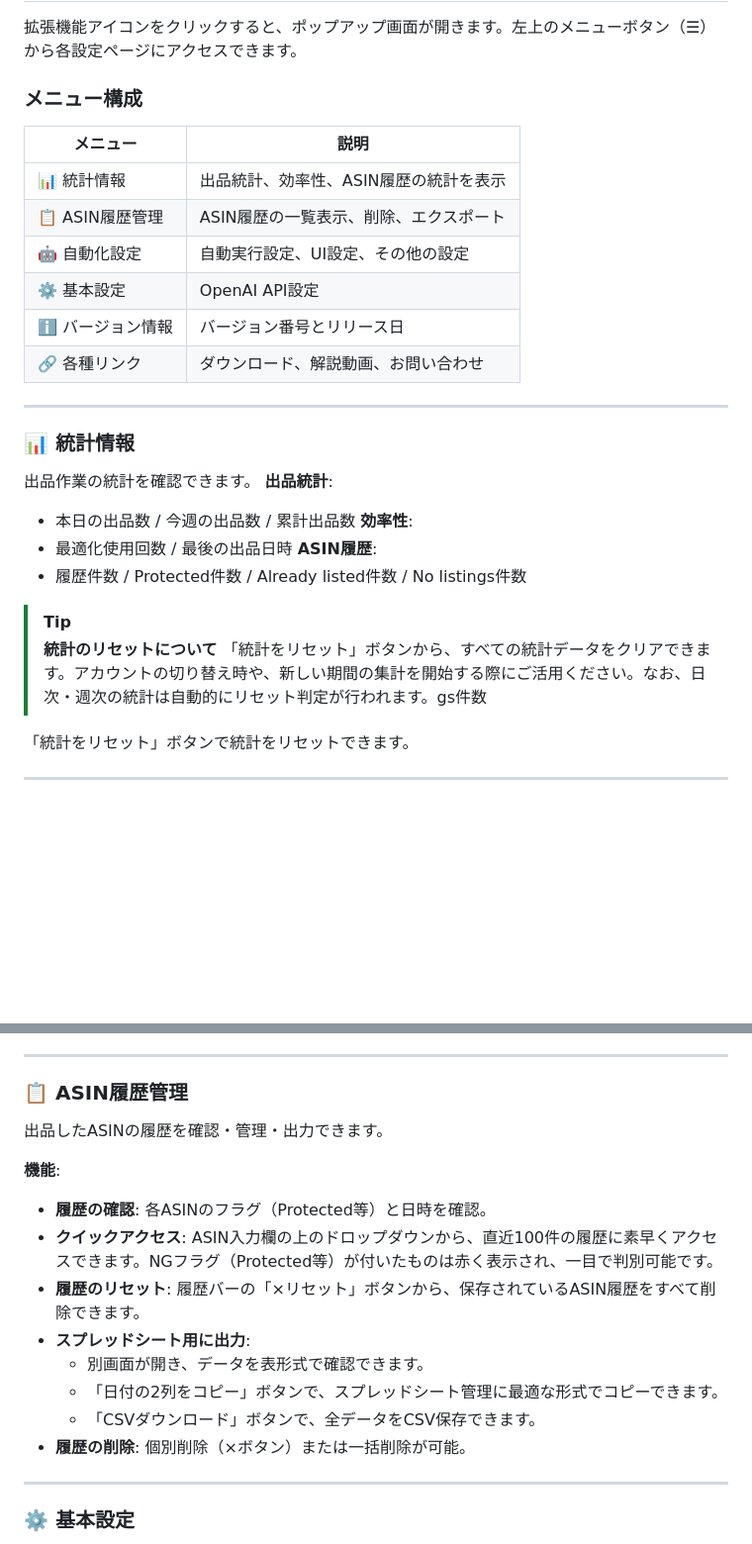
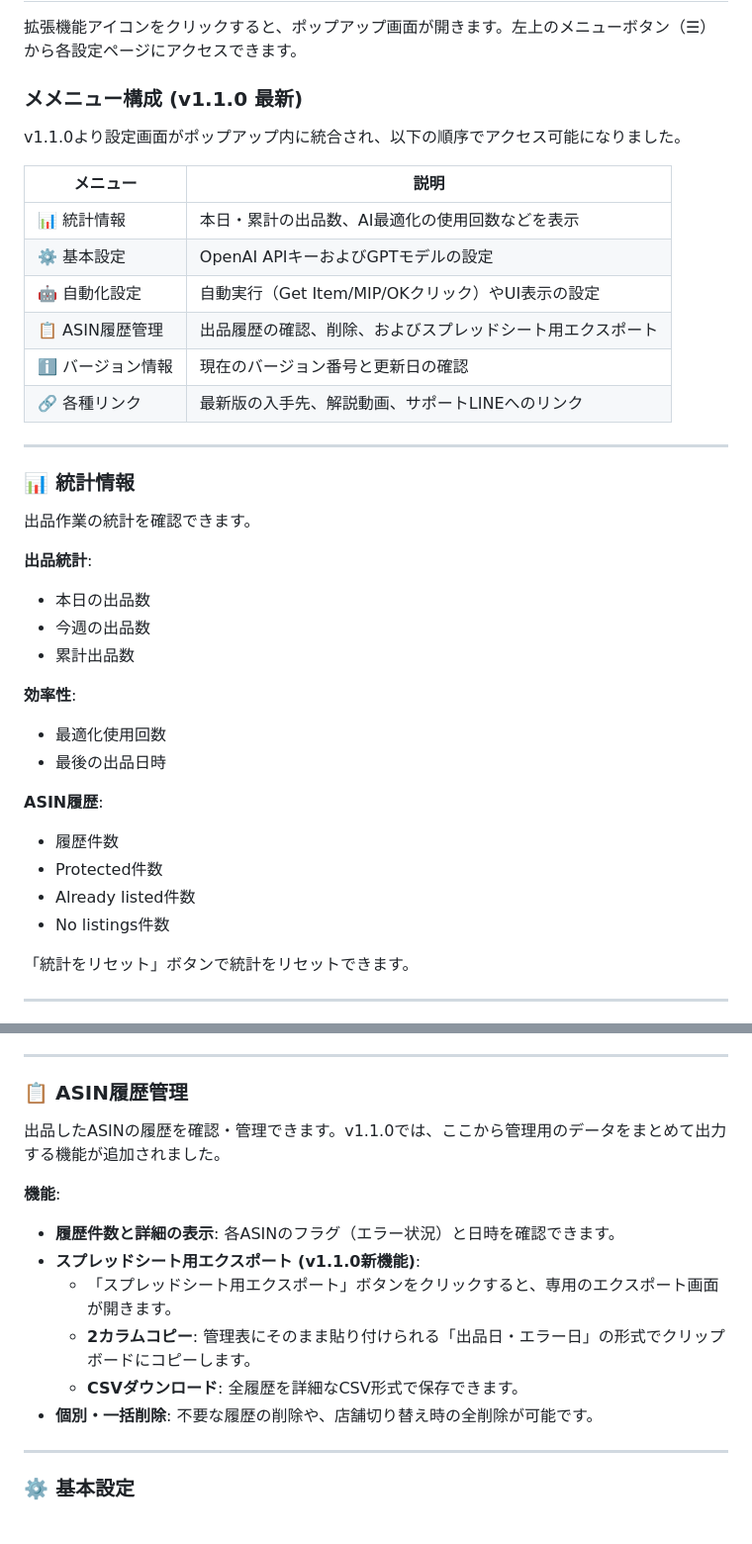
Before and after one commit to kuronylab/listerflow-pro-lp, a Markdown page: README.md, 2 parts joined by grey strips. Shown at 99% size. Drawn GitHub-style; blank space fills up the shorter version.

Commit message:
docs: update menu order and history export features in README

```diff
--- a/README.md
+++ b/README.md
@@ -439,31 +439,39 @@ IDが固定されたため、今後は以下の手順で設定を保持したま
 
 拡張機能アイコンをクリックすると、ポップアップ画面が開きます。左上のメニューボタン（☰）から各設定ページにアクセスできます。
 
-### メニュー構成
+### メメニュー構成 (v1.1.0 最新)
+
+v1.1.0より設定画面がポップアップ内に統合され、以下の順序でアクセス可能になりました。
 
 | メニュー | 説明 |
 |---------|------|
-| 📊 統計情報 | 出品統計、効率性、ASIN履歴の統計を表示 |
-| 📋 ASIN履歴管理 | ASIN履歴の一覧表示、削除、エクスポート |
-| 🤖 自動化設定 | 自動実行設定、UI設定、その他の設定 |
-| ⚙️ 基本設定 | OpenAI API設定 |
-| ℹ️ バージョン情報 | バージョン番号とリリース日 |
-| 🔗 各種リンク | ダウンロード、解説動画、お問い合わせ |
+| 📊 統計情報 | 本日・累計の出品数、AI最適化の使用回数などを表示 |
+| ⚙️ 基本設定 | OpenAI APIキーおよびGPTモデルの設定 |
+| 🤖 自動化設定 | 自動実行（Get Item/MIP/OKクリック）やUI表示の設定 |
+| 📋 ASIN履歴管理 | 出品履歴の確認、削除、およびスプレッドシート用エクスポート |
+| ℹ️ バージョン情報 | 現在のバージョン番号と更新日の確認 |
+| 🔗 各種リンク | 最新版の入手先、解説動画、サポートLINEへのリンク |
 
 ---
 
 ### 📊 統計情報
+
 出品作業の統計を確認できます。
+
 **出品統計**:
-- 本日の出品数 / 今週の出品数 / 累計出品数
+- 本日の出品数
+- 今週の出品数
+- 累計出品数
+
 **効率性**:
-- 最適化使用回数 / 最後の出品日時
+- 最適化使用回数
+- 最後の出品日時
+
 **ASIN履歴**:
-- 履歴件数 / Protected件数 / Already listed件数 / No listings件数
-
-> [!TIP]
-> **統計のリセットについて**
-> 「統計をリセット」ボタンから、すべての統計データをクリアできます。アカウントの切り替え時や、新しい期間の集計を開始する際にご活用ください。なお、日次・週次の統計は自動的にリセット判定が行われます。gs件数
+- 履歴件数
+- Protected件数
+- Already listed件数
+- No listings件数
 
 「統計をリセット」ボタンで統計をリセットできます。
 
@@ -502,17 +510,15 @@ IDが固定されたため、今後は以下の手順で設定を保持したま
 
 ### 📋 ASIN履歴管理
 
-出品したASINの履歴を確認・管理・出力できます。
+出品したASINの履歴を確認・管理できます。v1.1.0では、ここから管理用のデータをまとめて出力する機能が追加されました。
 
 **機能**:
-- **履歴の確認**: 各ASINのフラグ（Protected等）と日時を確認。
-- **クイックアクセス**: ASIN入力欄の上のドロップダウンから、直近100件の履歴に素早くアクセスできます。NGフラグ（Protected等）が付いたものは赤く表示され、一目で判別可能です。
-- **履歴のリセット**: 履歴バーの「×リセット」ボタンから、保存されているASIN履歴をすべて削除できます。
-- **スプレッドシート用に出力**:
-  - 別画面が開き、データを表形式で確認できます。
-  - 「日付の2列をコピー」ボタンで、スプレッドシート管理に最適な形式でコピーできます。
-  - 「CSVダウンロード」ボタンで、全データをCSV保存できます。
-- **履歴の削除**: 個別削除（×ボタン）または一括削除が可能。
+- **履歴件数と詳細の表示**: 各ASINのフラグ（エラー状況）と日時を確認できます。
+- **スプレッドシート用エクスポート (v1.1.0新機能)**:
+  - 「スプレッドシート用エクスポート」ボタンをクリックすると、専用のエクスポート画面が開きます。
+  - **2カラムコピー**: 管理表にそのまま貼り付けられる「出品日・エラー日」の形式でクリップボードにコピーします。
+  - **CSVダウンロード**: 全履歴を詳細なCSV形式で保存できます。
+- **個別・一括削除**: 不要な履歴の削除や、店舗切り替え時の全削除が可能です。
 
 ---
 
```
